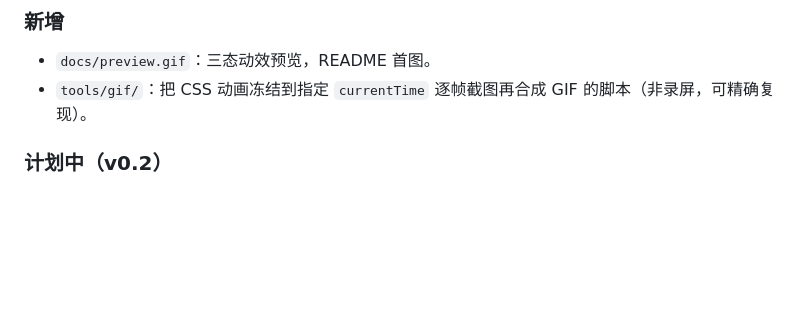
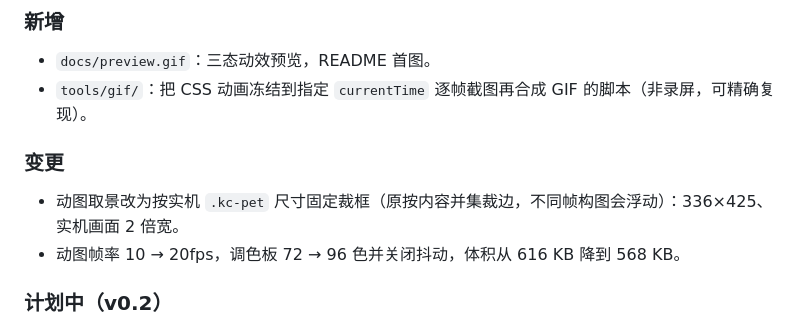
Before and after one commit to BeyondGu/klein-cat-pet, a Markdown page: CHANGELOG.md, the part around the change. Drawn GitHub-style; blank space fills up the shorter version.

```diff
--- a/CHANGELOG.md
+++ b/CHANGELOG.md
@@ -9,6 +9,11 @@
 
 - `docs/preview.gif`：三态动效预览，README 首图。
 - `tools/gif/`：把 CSS 动画冻结到指定 `currentTime` 逐帧截图再合成 GIF 的脚本（非录屏，可精确复现）。
+
+### 变更
+
+- 动图取景改为按实机 `.kc-pet` 尺寸固定裁框（原按内容并集裁边，不同帧构图会浮动）：336×425、实机画面 2 倍宽。
+- 动图帧率 10 → 20fps，调色板 72 → 96 色并关闭抖动，体积从 616 KB 降到 568 KB。
 
 ### 计划中（v0.2）
 
```
Also changed, not shown: README.md (+7 -1 lines), docs/preview.gif, 1 other file.
